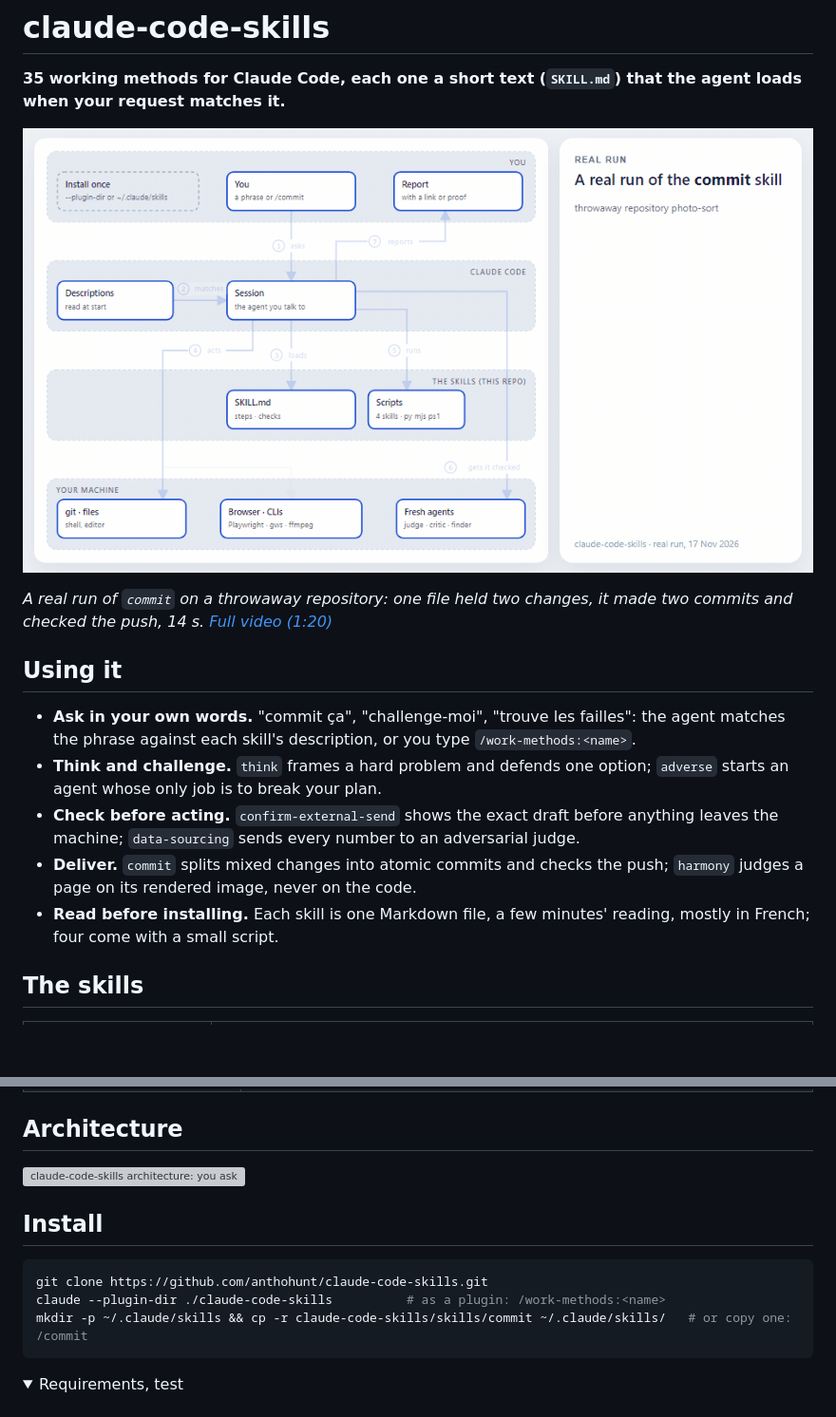
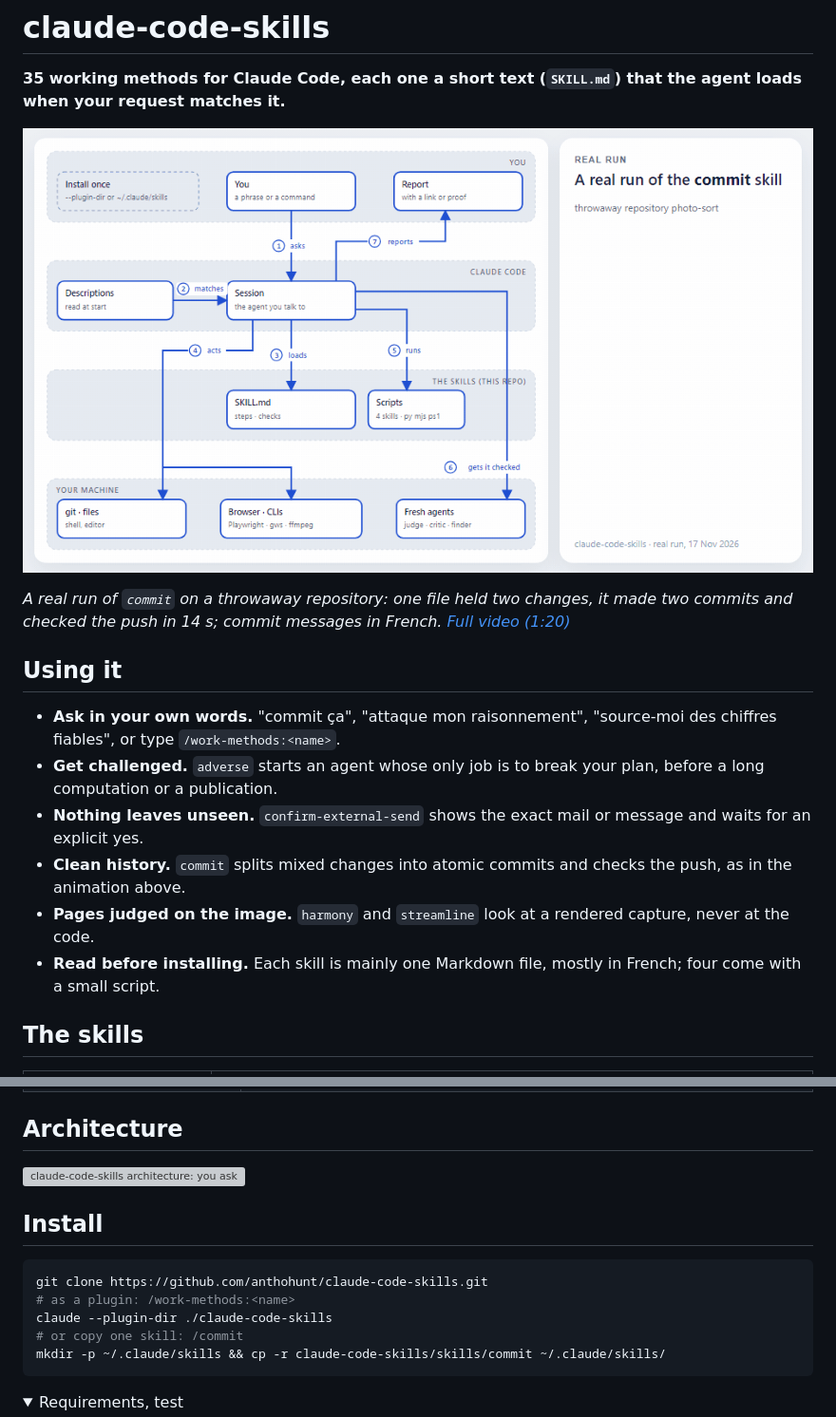
Before and after one commit to anthohunt/claude-code-skills, a Markdown page: README.md, 2 parts joined by grey strips. Shown at 95% size. Drawn GitHub-style; pictures changed too: docs/demo.gif; folded sections open; blank space fills up the shorter version; grey boxes are pictures that could not be loaded.

````diff
--- a/README.md
+++ b/README.md
@@ -6,15 +6,16 @@
 
 [![A real run of the commit skill: the diagram lights up arrow by arrow next to the real trace (click for the full video)](docs/demo.gif)](https://drive.google.com/file/d/17zRQ2bHH-K1XyeuRIqARrDjookU4MLwP/view)
 
-*A real run of `commit` on a throwaway repository: one file held two changes, it made two commits and checked the push, 14 s. [Full video (1:20)](https://drive.google.com/file/d/17zRQ2bHH-K1XyeuRIqARrDjookU4MLwP/view)*
+*A real run of `commit` on a throwaway repository: one file held two changes, it made two commits and checked the push in 14 s; commit messages in French. [Full video (1:20)](https://drive.google.com/file/d/17zRQ2bHH-K1XyeuRIqARrDjookU4MLwP/view)*
 
 ## Using it
 
-- **Ask in your own words.** "commit ça", "challenge-moi", "trouve les failles": the agent matches the phrase against each skill's description, or you type `/work-methods:<name>`.
-- **Think and challenge.** `think` frames a hard problem and defends one option; `adverse` starts an agent whose only job is to break your plan.
-- **Check before acting.** `confirm-external-send` shows the exact draft before anything leaves the machine; `data-sourcing` sends every number to an adversarial judge.
-- **Deliver.** `commit` splits mixed changes into atomic commits and checks the push; `harmony` judges a page on its rendered image, never on the code.
-- **Read before installing.** Each skill is one Markdown file, a few minutes' reading, mostly in French; four come with a small script.
+- **Ask in your own words.** "commit ça", "attaque mon raisonnement", "source-moi des chiffres fiables", or type `/work-methods:<name>`.
+- **Get challenged.** `adverse` starts an agent whose only job is to break your plan, before a long computation or a publication.
+- **Nothing leaves unseen.** `confirm-external-send` shows the exact mail or message and waits for an explicit yes.
+- **Clean history.** `commit` splits mixed changes into atomic commits and checks the push, as in the animation above.
+- **Pages judged on the image.** `harmony` and `streamline` look at a rendered capture, never at the code.
+- **Read before installing.** Each skill is mainly one Markdown file, mostly in French; four come with a small script.
 
 ## The skills
 
@@ -70,14 +71,16 @@
 
 ## Architecture
 
-![claude-code-skills architecture: you ask in a phrase or a slash command; the session matches it against the skill descriptions read at start, loads the SKILL.md, acts with git, files, a browser or command-line tools, runs a skill's script or starts a fresh agent to check the work, then reports with a link or proof](docs/architecture.en.svg)
+![claude-code-skills architecture: you ask in a phrase or a command; the session matches it against the skill descriptions read at start, loads the SKILL.md, acts with git, files, a browser or command-line tools, runs a skill's script or starts a fresh agent to check the work, then reports with a link or proof](docs/architecture.en.svg)
 
 ## Install
 
 ```bash
 git clone https://github.com/anthohunt/claude-code-skills.git
-claude --plugin-dir ./claude-code-skills          # as a plugin: /work-methods:<name>
-mkdir -p ~/.claude/skills && cp -r claude-code-skills/skills/commit ~/.claude/skills/   # or copy one: /commit
+# as a plugin: /work-methods:<name>
+claude --plugin-dir ./claude-code-skills
+# or copy one skill: /commit
+mkdir -p ~/.claude/skills && cp -r claude-code-skills/skills/commit ~/.claude/skills/
 ```
 
 <details><summary>Requirements, test</summary>
````
Also changed, not shown: README.fr.md (+11 -8 lines), 2 other files.
